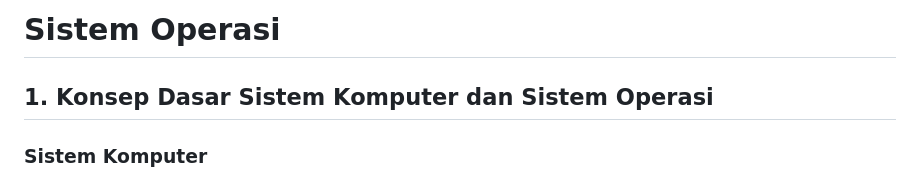
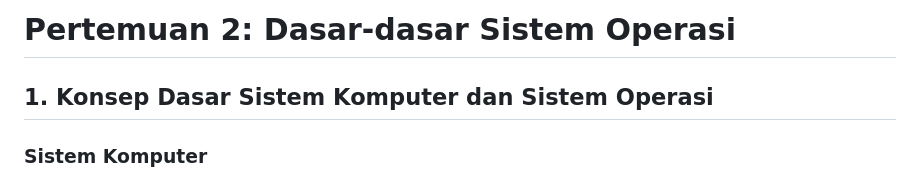
Before and after one commit to Muhammad-Ikhwan-Fathulloh/Operating-System-Course-Bank, a Markdown page: Pertemuan_2.md, the part around the change. Rendered like a GitHub page.

```diff
--- a/Pertemuan_2.md
+++ b/Pertemuan_2.md
@@ -1,4 +1,4 @@
-# Sistem Operasi
+# Pertemuan 2: Dasar-dasar Sistem Operasi
 
 ## 1. Konsep Dasar Sistem Komputer dan Sistem Operasi
 
```
